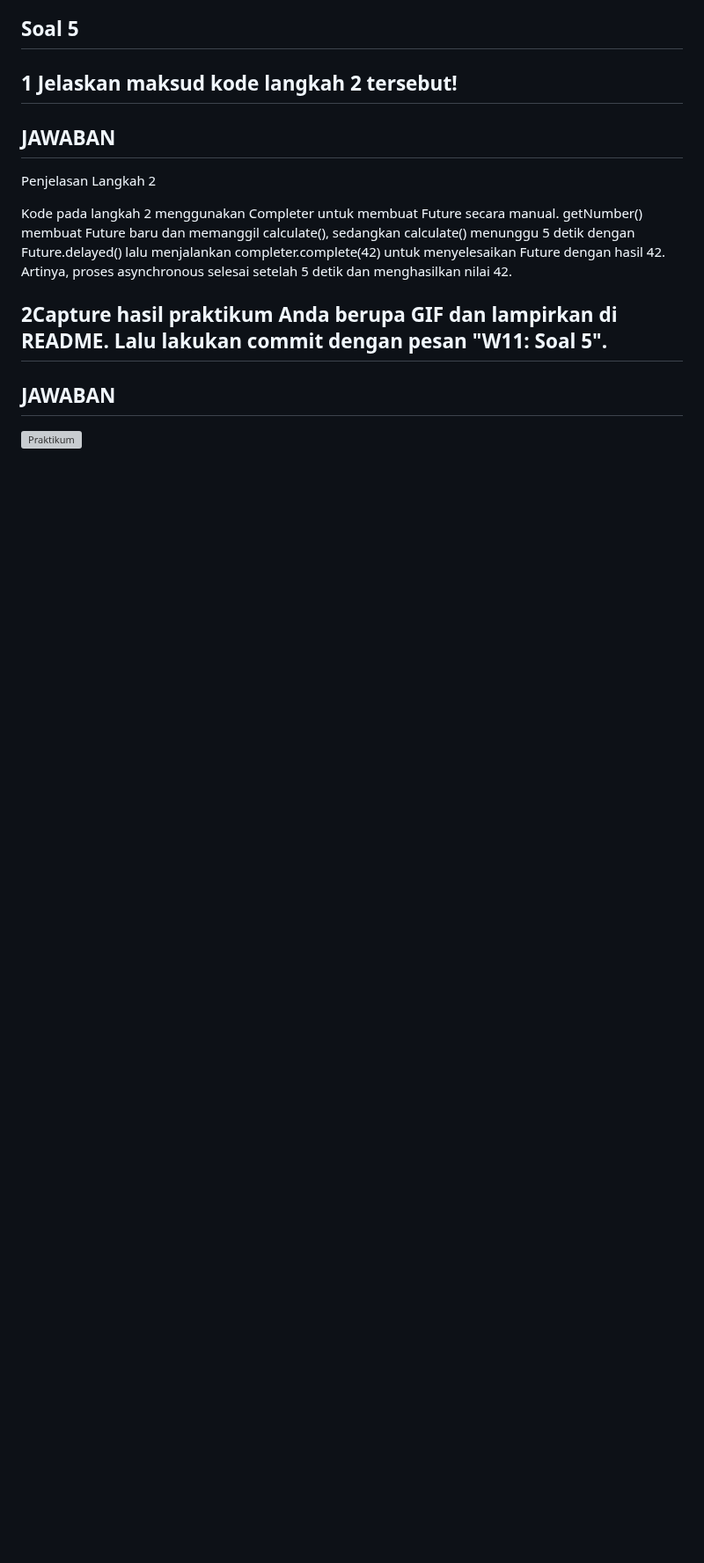
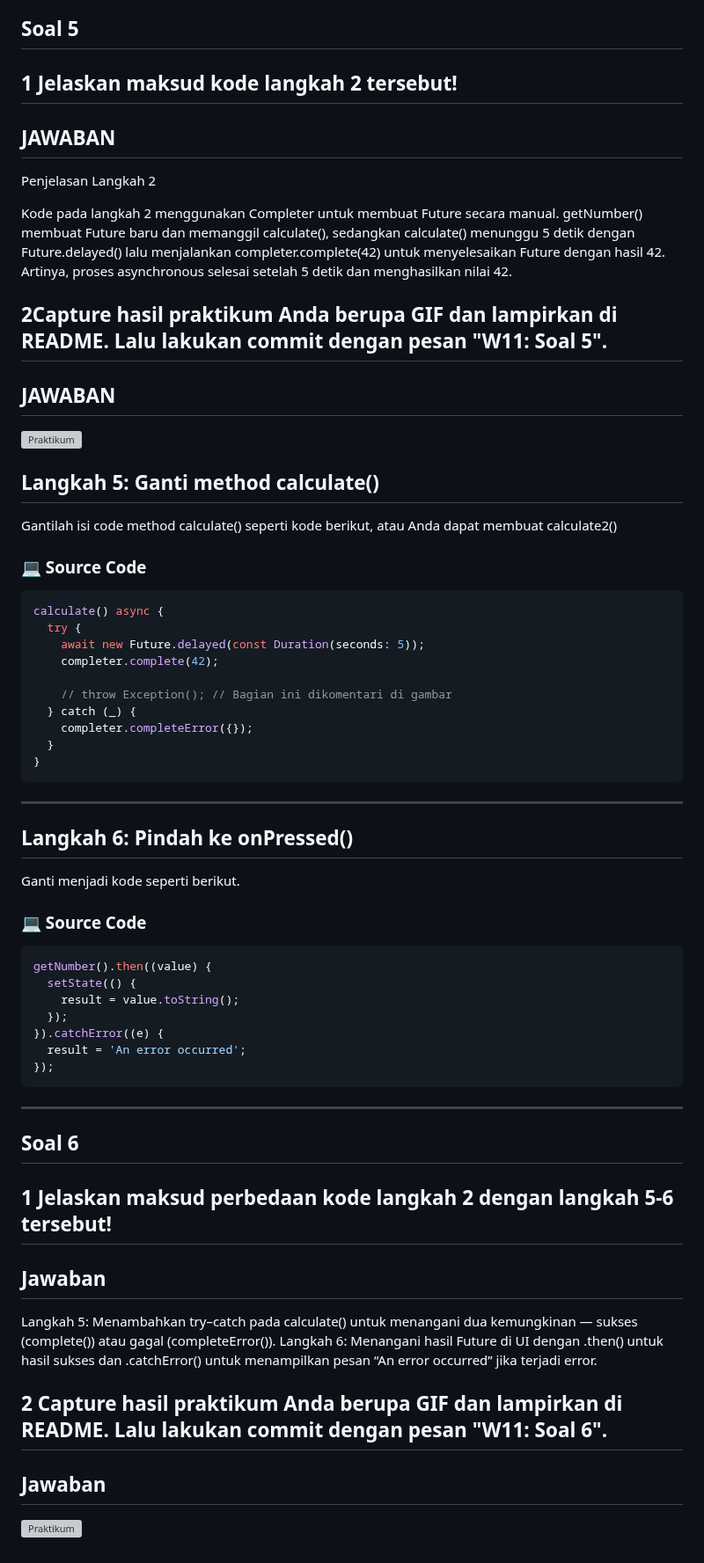
Before and after one commit to fajrulsantoso/fajrulsantoso-codelab02_dart, a Markdown page: week11/books/README.md, the part around the change. Shown at 88% size. Rendered like a GitHub page; blank space fills up the shorter version; grey boxes are pictures that could not be loaded.

````diff
--- a/week11/books/README.md
+++ b/week11/books/README.md
@@ -320,3 +320,46 @@ Artinya, proses asynchronous selesai setelah 5 detik dan menghasilkan nilai 42.
 ## 2Capture hasil praktikum Anda berupa GIF dan lampirkan di README. Lalu lakukan commit dengan pesan "W11: Soal 5".
 ## JAWABAN
 ![Praktikum ](img/P11P3L4.JPG)
+
+## Langkah 5: Ganti method calculate()
+Gantilah isi code method calculate() seperti kode berikut, atau Anda dapat membuat calculate2()
+### 💻 Source Code
+```dart
+calculate() async {
+  try {
+    await new Future.delayed(const Duration(seconds: 5));
+    completer.complete(42);
+
+    // throw Exception(); // Bagian ini dikomentari di gambar
+  } catch (_) {
+    completer.completeError({});
+  }
+}
+```
+
+---
+
+## Langkah 6: Pindah ke onPressed()
+Ganti menjadi kode seperti berikut.
+### 💻 Source Code
+```dart
+getNumber().then((value) {
+  setState(() {
+    result = value.toString();
+  });
+}).catchError((e) {
+  result = 'An error occurred';
+});
+```
+
+---
+
+## Soal 6
+## 1 Jelaskan maksud perbedaan kode langkah 2 dengan langkah 5-6 tersebut!
+## Jawaban
+Langkah 5: Menambahkan try–catch pada calculate() untuk menangani dua kemungkinan — sukses (complete()) atau gagal (completeError()).
+Langkah 6: Menangani hasil Future di UI dengan .then() untuk hasil sukses dan .catchError() untuk menampilkan pesan “An error occurred” jika terjadi error.
+
+## 2 Capture hasil praktikum Anda berupa GIF dan lampirkan di README. Lalu lakukan commit dengan pesan "W11: Soal 6".
+## Jawaban
+![Praktikum ](img/P11P3L6.JPG)
````
